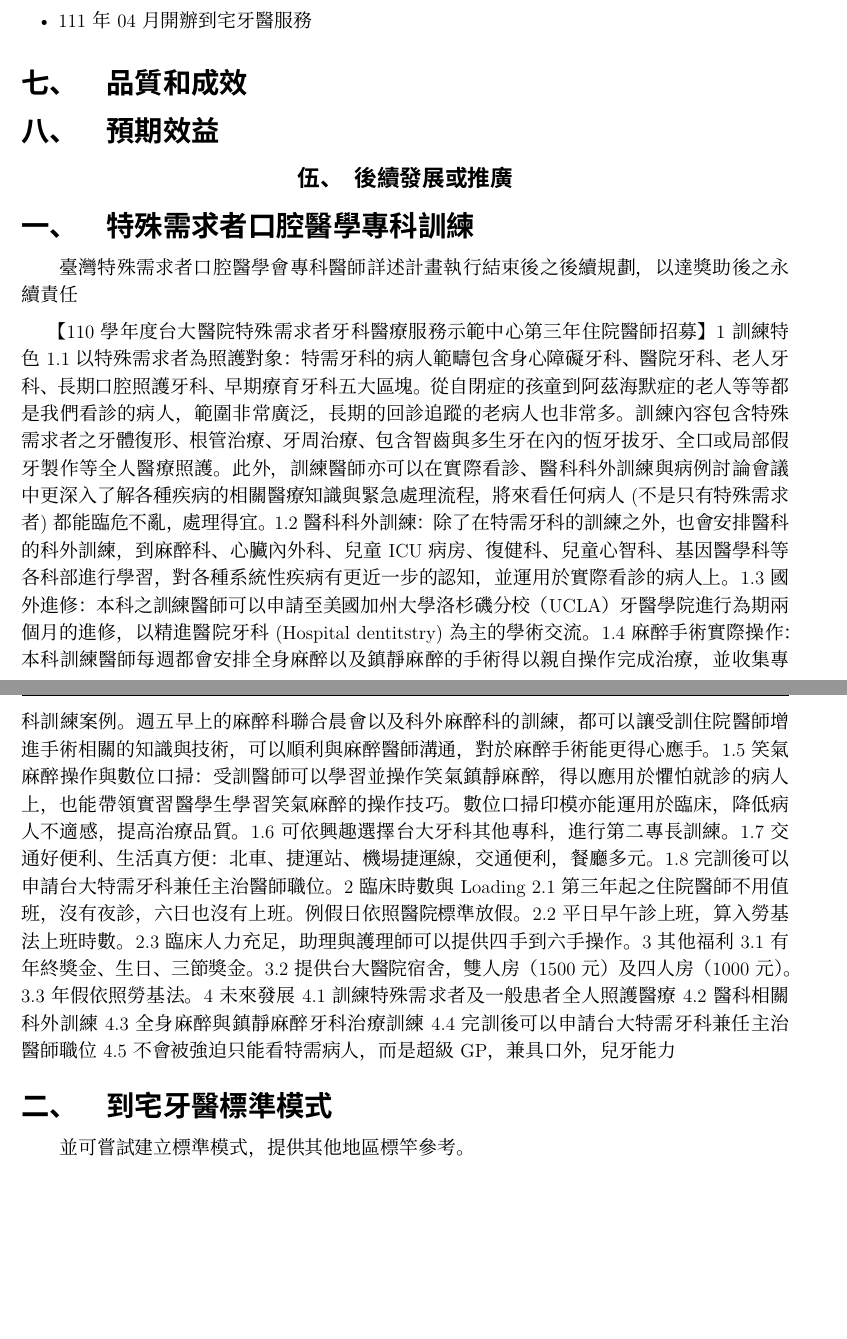
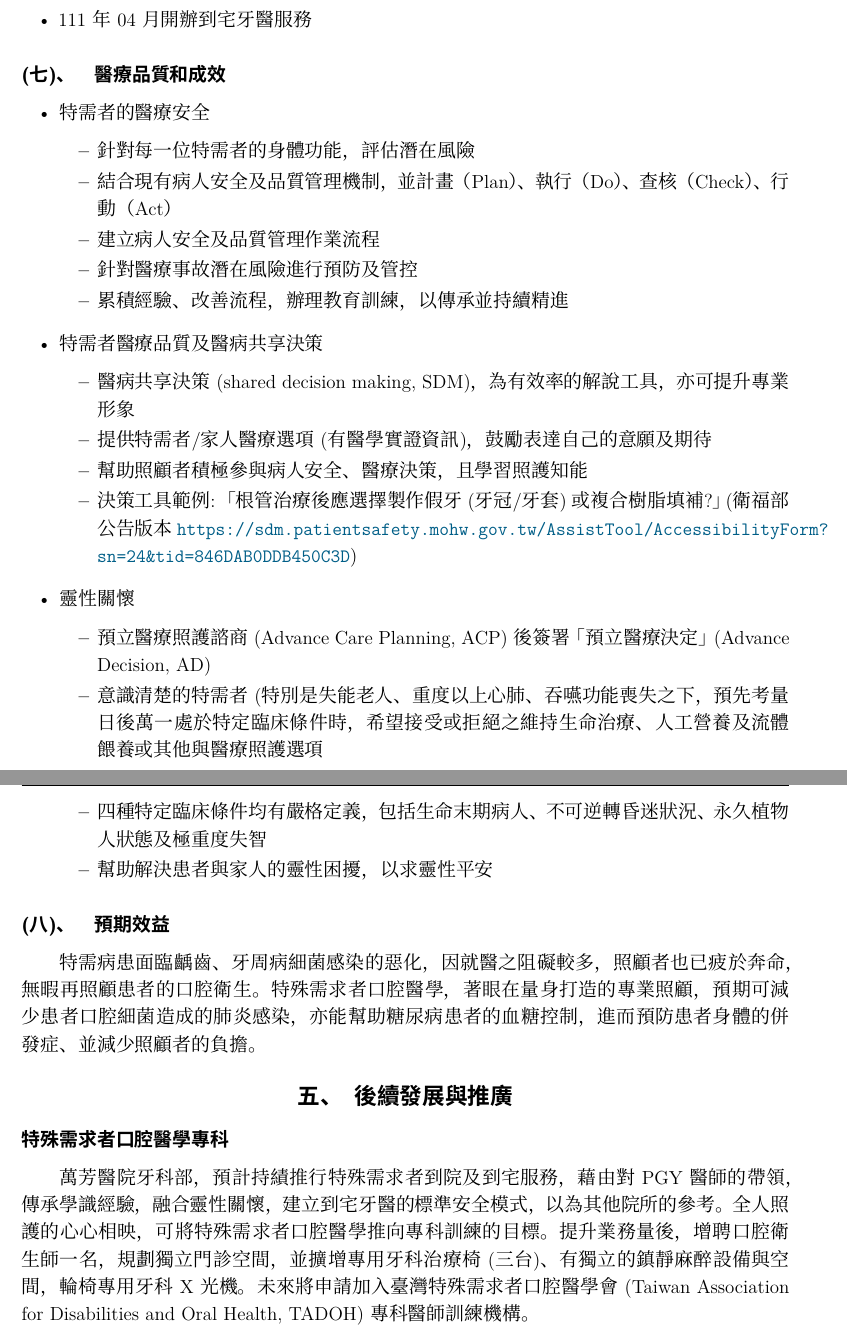
Before and after one commit to texchi2/Paperlighter_Project_DOHatTMWH2022, a LaTeX document (main2_funding2022.tex, which reads content/Project_DOH_funding2022.tex): two parts of pages 6 and 7 of 10, joined at a grey line, cut so that both start at the same text, the shorter picture padded with empty space. Compiled offline with XeLaTeX; a missing font is replaced by an installed copy or a similar font.

Commit message:
Updates from Overleaf

```diff
--- a/content/Project_DOH_funding2022.tex
+++ b/content/Project_DOH_funding2022.tex
@@ -142,41 +142,58 @@
 %服務人次:
 %係特定障礙類別之特殊需求者,於本計畫獎助之醫院,接受具 10 學分以上身心障礙相關教育訓練之醫師所提供之牙科醫療服務人次總數(不限其接受診療時間是否為特別門診時段),惟不含該病人當次僅接受口腔健康狀況檢查、塗氟、特定或非特定局部治療、全身麻醉評估、開藥、抽血、X 光、拆線、全身麻醉回診、特殊牙周疾病基本控制處置、口腔衛教、查看傷口、拔牙回診...等處置者。
 
-\subsection{品質和成效}
+\subsection{醫療品質和成效}
+
+\begin{outline}
+
+%PDCA
+\1 特需者的醫療安全
+    \2 針對每一位特需者的身體功能，評估潛在風險
+    \2 結合現有病人安全及品質管理機制，並計畫（Plan）、執行（Do）、查核（Check）、行動（Act）
+	\2 建立病人安全及品質管理作業流程
+	\2 針對醫療事故潛在風險進行預防及管控
+	\2 累積經驗、改善流程，辦理教育訓練，以傳承並持續精進
+
+\1 特需者醫療品質及醫病共享決策
+%https://sdm.patientsafety.mohw.gov.tw
+    \2 醫病共享決策 (shared decision making, SDM)，為有效率的解說工具，亦可提升專業形象
+    \2 提供特需者/家人醫療選項(有醫學實證資訊)，鼓勵表達自己的意願及期待
+    \2 幫助照顧者積極參與病人安全、醫療決策，且學習照護知能
+    \2 決策工具範例: 「根管治療後應選擇製作假牙(牙冠/牙套)或複合樹脂填補?」(衛福部公告版本 \url{https://sdm.patientsafety.mohw.gov.tw/AssistTool/AccessibilityForm?sn=24&tid=846DAB0DDB450C3D})
+
+\1 靈性關懷
+    \2 預立醫療照護諮商(Advance Care Planning, ACP) 後簽署「預立醫療決定」 (Advance Decision, AD)
+    \2 意識清楚的特需者(特別是失能老人、重度以上心肺、吞嚥功能喪失之下，預先考量日後萬一處於特定臨床條件時，希望接受或拒絕之維持生命治療、人工營養及流體餵養或其他與醫療照護選項
+    \2 四種特定臨床條件均有嚴格定義，包括生命末期病人、不可逆轉昏迷狀況、永久植物人狀態及極重度失智
+    \2 幫助解決患者與家人的靈性困擾，以求靈性平安
+
+\end{outline}
 
 \subsection{預期效益}
+特需病患面臨齲齒、牙周病細菌感染的惡化，因就醫之阻礙較多，照顧者也已疲於奔命，無暇再照顧患者的口腔衛生。
+特殊需求者口腔醫學，著眼在量身打造的專業照顧，預期可減少患者口腔細菌造成的肺炎感染，亦能幫助糖尿病患者的血糖控制，進而預防患者身體的併發症、並減少照顧者的負擔。
 
 
-\section{後續發展或推廣}
-\subsection{特殊需求者口腔醫學專科訓練}
-臺灣特殊需求者口腔醫學會專科醫師
-詳述計畫執行結束後之後續規劃，以達獎助後之永續責任
+\section{後續發展與推廣}
+\subsection*{特殊需求者口腔醫學專科}
+\addcontentsline{toc}{subsection}{特殊需求者口腔醫學專科}
 
-【110學年度 台大醫院 特殊需求者牙科醫療服務示範中心第三年住院醫師招募】
-1 訓練特色
-1.1 以特殊需求者為照護對象：特需牙科的病人範疇包含身心障礙牙科、醫院牙科、老人牙科、長期口腔照護牙科、早期療育牙科五大區塊。從自閉症的孩童到阿茲海默症的老人等等都是我們看診的病人，範圍非常廣泛，長期的回診追蹤的老病人也非常多。訓練內容包含特殊需求者之牙體復形、根管治療、牙周治療、包含智齒與多生牙在內的恆牙拔牙、全口或局部假牙製作等全人醫療照護。此外，訓練醫師亦可以在實際看診、醫科科外訓練與病例討論會議中更深入了解各種疾病的相關醫療知識與緊急處理流程，將來看任何病人(不是只有特殊需求者)都能臨危不亂，處理得宜。
-1.2 醫科科外訓練：除了在特需牙科的訓練之外，也會安排醫科的科外訓練，到麻醉科、心臟內外科、兒童ICU病房、復健科、兒童心智科、基因醫學科等各科部進行學習，對各種系統性疾病有更近一步的認知，並運用於實際看診的病人上。
-1.3 國外進修：本科之訓練醫師可以申請至美國加州大學洛杉磯分校（UCLA）牙醫學院進行為期兩個月的進修，以精進醫院牙科(Hospital dentitstry)為主的學術交流。
-1.4 麻醉手術實際操作：本科訓練醫師每週都會安排全身麻醉以及鎮靜麻醉的手術得以親自操作完成治療，並收集專科訓練案例。週五早上的麻醉科聯合晨會以及科外麻醉科的訓練，都可以讓受訓住院醫師增進手術相關的知識與技術，可以順利與麻醉醫師溝通，對於麻醉手術能更得心應手。
-1.5 笑氣麻醉操作與數位口掃：受訓醫師可以學習並操作笑氣鎮靜麻醉，得以應用於懼怕就診的病人上，也能帶領實習醫學生學習笑氣麻醉的操作技巧。數位口掃印模亦能運用於臨床，降低病人不適感，提高治療品質。
-1.6 可依興趣選擇台大牙科其他專科，進行第二專長訓練。
-1.7 交通好便利、生活真方便：北車、捷運站、機場捷運線，交通便利，餐廳多元。
-1.8 完訓後可以申請台大特需牙科兼任主治醫師職位。
-2 臨床時數與Loading
-2.1 第三年起之住院醫師不用值班，沒有夜診，六日也沒有上班。例假日依照醫院標準放假。
-2.2 平日早午診上班，算入勞基法上班時數。
-2.3 臨床人力充足，助理與護理師可以提供四手到六手操作。
-3 其他福利
-3.1 有年終獎金、生日、三節獎金。
-3.2 提供台大醫院宿舍，雙人房（1500元）及四人房（1000元）。
-3.3 年假依照勞基法。
-4 未來發展
-4.1 訓練特殊需求者及一般患者全人照護醫療
-4.2 醫科相關科外訓練
-4.3 全身麻醉與鎮靜麻醉牙科治療訓練
-4.4 完訓後可以申請台大特需牙科兼任主治醫師職位
-4.5不會被強迫只能看特需病人，而是超級GP，兼具口外，兒牙能力
+萬芳醫院牙科部，預計持績推行特殊需求者到院及到宅服務，藉由對PGY醫師的帶領，傳承學識經驗，融合靈性關懷，建立到宅牙醫的標準安全模式，以為其他院所的參考。全人照護的心心相映，可將特殊需求者口腔醫學推向專科訓練的目標。
+提升業務量後，增聘口腔衛生師一名，規劃獨立門診空間，並擴增專用牙科治療椅(三台)、有獨立的鎮靜麻醉設備與空間，輪 椅專用牙科X光機。
+未來將申請加入臺灣特殊需求者口腔醫學會(Taiwan Association for Disabilities and Oral Health, TADOH)專科醫師訓練機構。
+% http://www.tadoh.org.tw
+
+%詳述計畫執行結束後之後續規劃，以達獎助後之永續責任
+
+%訓練特色 以特殊需求者為照護對象：特需牙科的病人範疇包含身心障礙牙科、醫院牙科、老人牙科、長期口腔照護牙科、早期療育牙科五大區塊。從自閉症的孩童到阿茲海默症的老人等等都是我們看診的病人，
+
+%訓練內容包含特殊需求者之牙體復形、根管治療、牙周治療、包含智齒與多生牙在內的恆牙拔牙、全口或局部假牙製作等全人醫療照護。此外，訓練醫師亦可以在實際看診、醫科科外訓練與病例討論會議中更深入了解各種疾病的相關醫療知識與緊急處理流程，將來看任何病人(不是只有特殊需求者)都能臨危不亂，處理得宜。
+%醫科科外訓練：除了在特需牙科的訓練之外，也會安排醫科的科外訓練，到麻醉科、心臟內外科、兒童ICU病房、復健科、兒童心智科、基因醫學科等各科部進行學習，對各種系統性疾病有更近一步的認知，並運用於實際看診的病人上。
+
+%麻醉手術實際操作：本科訓練醫師每週都會安排全身麻醉以及鎮靜麻醉的手術得以親自操作完成治療，並收集專科訓練案例。週五早上的麻醉科聯合晨會以及科外麻醉科的訓練，都可以讓受訓住院醫師增進手術相關的知識與技術，可以順利與麻醉醫師溝通，對於麻醉手術能更得心應手。
+%笑氣麻醉操作與數位口掃：受訓醫師可以學習並操作笑氣鎮靜麻醉，得以應用於懼怕就診的病人上，也能帶領實習醫學生學習笑氣麻醉的操作技巧。數位口掃印模亦能運用於臨床，降低病人不適感，提高治療品質。
 
 
-\subsection{到宅牙醫標準模式}
-並可嘗試建立標準模式，提供其他地區標竿參考。
+%\subsection{到宅牙醫標準模式}
+%並可嘗試建立標準模式，提供其他地區標竿參考。
+%全人照護靈性關懷
--- a/main2_funding2022.tex
+++ b/main2_funding2022.tex
@@ -96,8 +96,8 @@
 \newcounter{mysec}[section]
 \renewcommand\thesection{%
     \addtocounter{mysec}{1}%
-    \zhnum[style={Traditional,Financial}]{mysec}、}
-\renewcommand\thesubsection{\zhnum{subsection}、} % added a 、
+    \zhnum[style={Traditional,digitals}]{mysec}、} % Financial
+\renewcommand\thesubsection{(\zhnum{subsection})、} % added a 、
 \renewcommand\thesubsubsection{（\zhnum{subsubsection}）} % added parentheses
 % (full-width, don't know if that's what you want)
 \renewcommand\theparagraph{} % you don't want paragraph numbers
@@ -110,10 +110,10 @@
 
 % here we need to make sure the normal section counter is accessed
 \titleformat{\section}{\Large\bfseries\sffamily\filcenter}
-    {\zhnum[style={Traditional,Financial}]{section}、}{.5em}{}
+    {\zhnum[style={Traditional,digitals}]{section}、}{.5em}{} % financial
 % not really sure what you intend to achieve with \fontsize but I'll leave it here
-\titleformat*{\subsection}{\fontsize{18}{20}\bfseries\sffamily}
-\titleformat*{\subsubsection}{\fontsize{16}{18}\bfseries\sffamily}
+\titleformat*{\subsection}{\bfseries\sffamily} %\fontsize{18}{20}
+\titleformat*{\subsubsection}{\bfseries\sffamily} %\fontsize{16}{18}
 
 % no extra version for numberless is necessary since no numbers are used anyways
 % also you get newlines from omitting the [display] in \titleformat already
```
